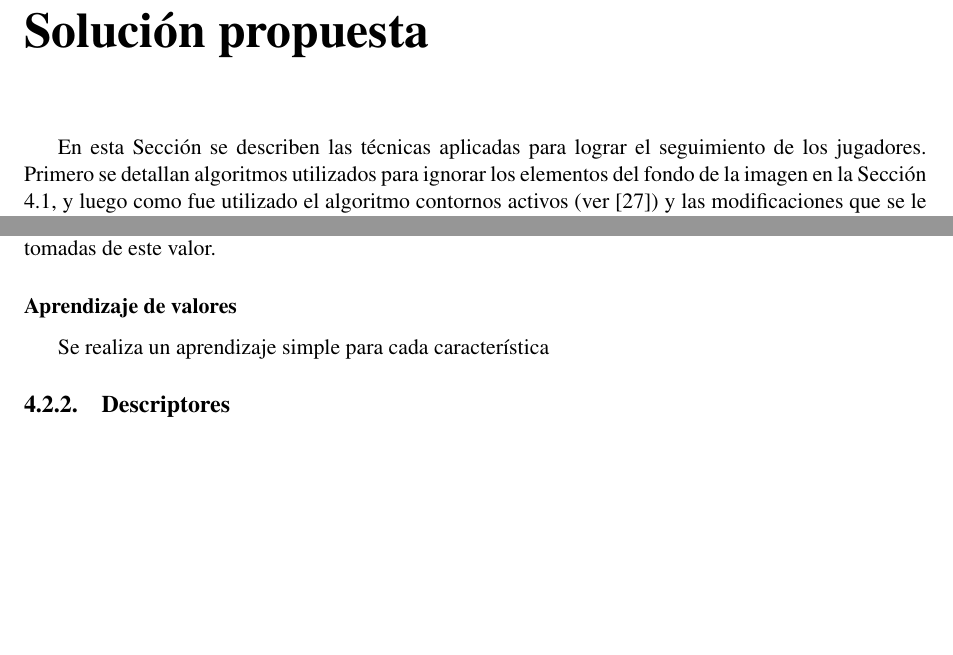
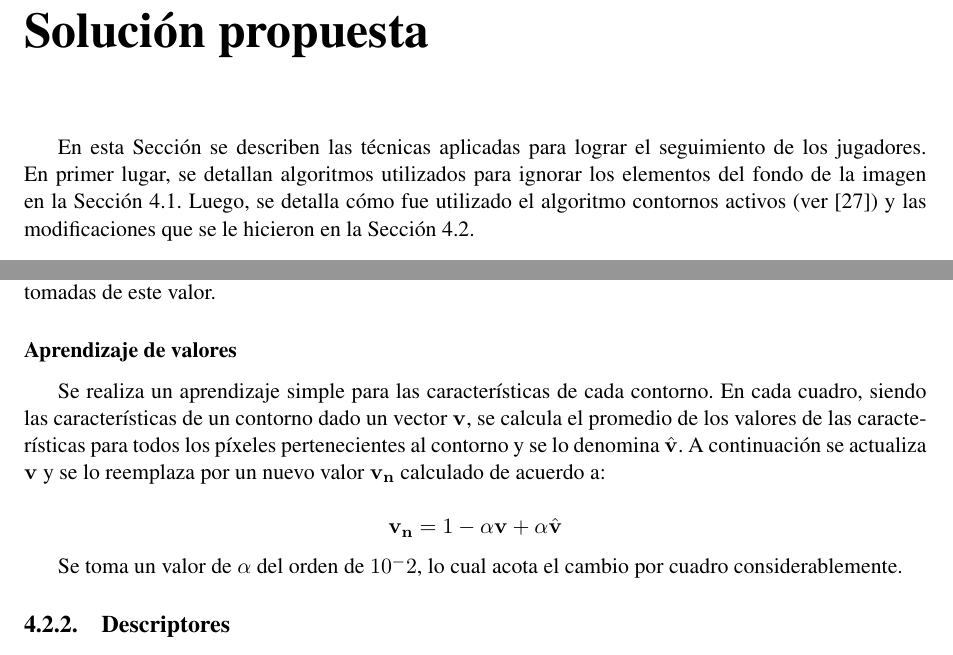
Before and after one commit to champo/proyecto-final, a LaTeX thesis (doc/outline.tex, which reads doc/parts/04-solution.tex): two parts of pages 34 and 36 of 46, joined at a grey line, cut so that both start at the same text. Compiled offline with pdfLaTeX.

Commit message:
Iterate on 04

```diff
--- a/doc/parts/04-solution.tex
+++ b/doc/parts/04-solution.tex
@@ -2,7 +2,8 @@
 \label{chap-solution}
 
 En esta Sección se describen las técnicas aplicadas para lograr el seguimiento
-de los jugadores. Primero se detallan algoritmos utilizados para ignorar los
-elementos del fondo de la imagen en la Sección
-\ref{sec:background-elimination}, y luego como fue utilizado el algoritmo
-contornos activos (ver \cite{fast-level-set}) y las modificaciones que se le
+de los jugadores. En primer lugar, se detallan algoritmos utilizados para
+ignorar los elementos del fondo de la imagen en la Sección
+\ref{sec:background-elimination}. Luego, se detalla cómo fue utilizado el
+algoritmo contornos activos (ver \cite{fast-level-set}) y las modificaciones
+que se le hicieron en la Sección \ref{sec:ac-extension}.
@@ -135,7 +136,19 @@ principal, y las características para este jugador son tomadas de este valor.
 
 \subsubsection{Aprendizaje de valores}
 
-Se realiza un aprendizaje simple para cada característica
+Se realiza un aprendizaje simple para las características de cada contorno. En
+cada cuadro, siendo las características de un contorno dado un vector
+$\mathbf{v}$, se calcula el promedio de los valores de las características para
+todos los píxeles pertenecientes al contorno y se lo denomina
+$\hat{\mathbf{v}}$. A continuación se actualiza $\mathbf{v}$ y se lo reemplaza
+por un nuevo valor $\mathbf{v_n}$ calculado de acuerdo a:
+
+\[
+  \mathbf{v_n} = \(1-\alpha\)\mathbf{v} + \alpha \hat{\mathbf{v}}
+\]
+
+Se toma un valor de $\alpha$ del orden de $10^-2$, lo cual acota el cambio por
+cuadro considerablemente. % TODO: Podemos hacer esto menos subjetivo?
 
 \subsection{Descriptores}
-% TODO: Champo me cansé de escuchar que es esto y no tengo idea de a que se refiere
+% TODO: Champo
```
Also changed, not shown: doc/parts/04-solution.tex (8 more changed lines).
